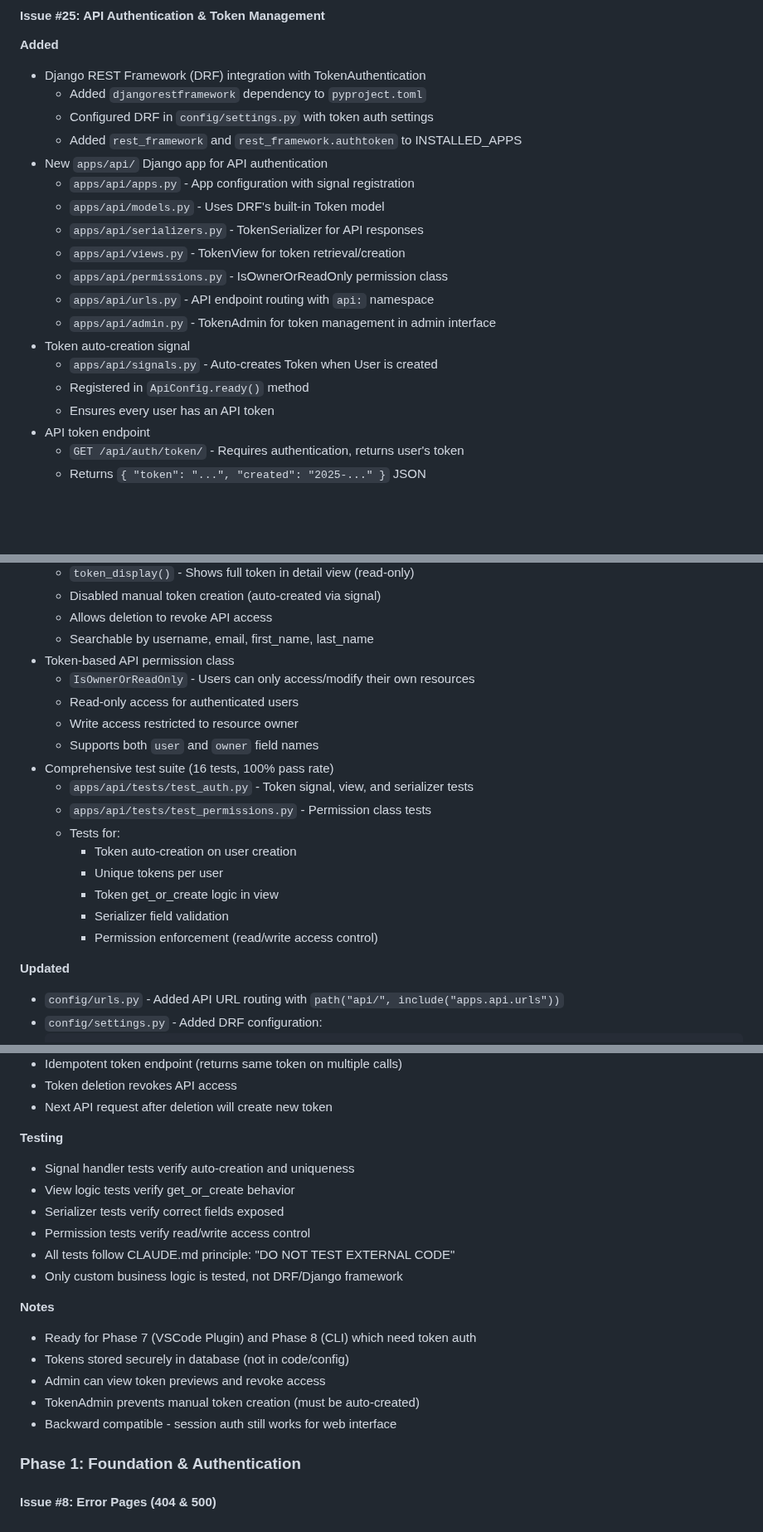
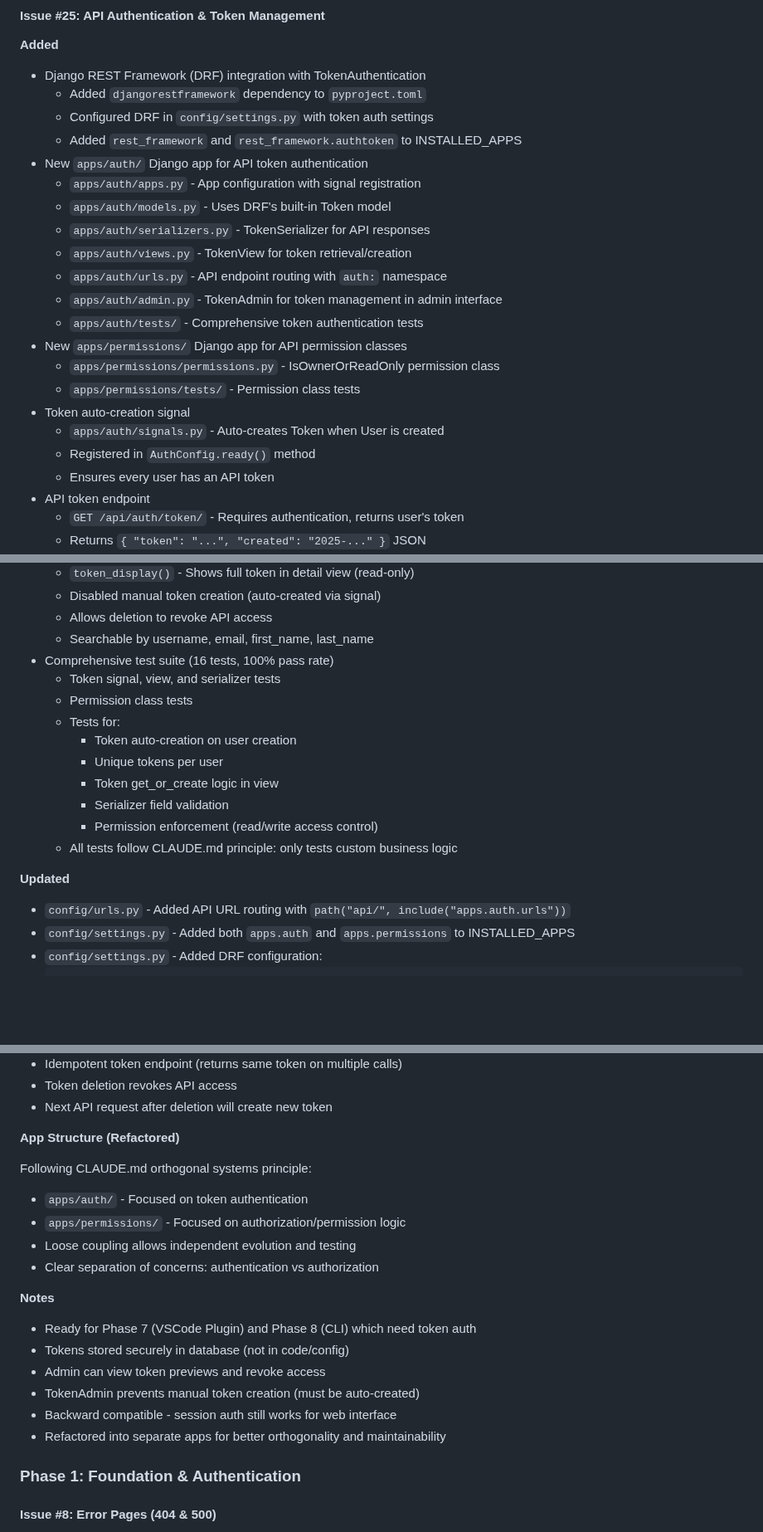
Before and after one commit to prodigisoftwares/aiiabox, a Markdown page: CHANGELOG.md, 3 parts joined by grey strips. Shown at 83% size. Drawn GitHub-style; blank space fills up the shorter version.

Commit message:
Issue #25 - Add docs

````diff
--- a/CHANGELOG.md
+++ b/CHANGELOG.md
@@ -17,17 +17,20 @@ and this project adheres to [Semantic Versioning](https://semver.org/spec/v2.0.0
   - Added `djangorestframework` dependency to `pyproject.toml`
   - Configured DRF in `config/settings.py` with token auth settings
   - Added `rest_framework` and `rest_framework.authtoken` to INSTALLED_APPS
-- New `apps/api/` Django app for API authentication
-  - `apps/api/apps.py` - App configuration with signal registration
-  - `apps/api/models.py` - Uses DRF's built-in Token model
-  - `apps/api/serializers.py` - TokenSerializer for API responses
-  - `apps/api/views.py` - TokenView for token retrieval/creation
-  - `apps/api/permissions.py` - IsOwnerOrReadOnly permission class
-  - `apps/api/urls.py` - API endpoint routing with `api:` namespace
-  - `apps/api/admin.py` - TokenAdmin for token management in admin interface
+- New `apps/auth/` Django app for API token authentication
+  - `apps/auth/apps.py` - App configuration with signal registration
+  - `apps/auth/models.py` - Uses DRF's built-in Token model
+  - `apps/auth/serializers.py` - TokenSerializer for API responses
+  - `apps/auth/views.py` - TokenView for token retrieval/creation
+  - `apps/auth/urls.py` - API endpoint routing with `auth:` namespace
+  - `apps/auth/admin.py` - TokenAdmin for token management in admin interface
+  - `apps/auth/tests/` - Comprehensive token authentication tests
+- New `apps/permissions/` Django app for API permission classes
+  - `apps/permissions/permissions.py` - IsOwnerOrReadOnly permission class
+  - `apps/permissions/tests/` - Permission class tests
 - Token auto-creation signal
-  - `apps/api/signals.py` - Auto-creates Token when User is created
-  - Registered in `ApiConfig.ready()` method
+  - `apps/auth/signals.py` - Auto-creates Token when User is created
+  - Registered in `AuthConfig.ready()` method
   - Ensures every user has an API token
 - API token endpoint
   - `GET /api/auth/token/` - Requires authentication, returns user's token
@@ -41,24 +44,21 @@ and this project adheres to [Semantic Versioning](https://semver.org/spec/v2.0.0
   - Disabled manual token creation (auto-created via signal)
   - Allows deletion to revoke API access
   - Searchable by username, email, first_name, last_name
-- Token-based API permission class
-  - `IsOwnerOrReadOnly` - Users can only access/modify their own resources
-  - Read-only access for authenticated users
-  - Write access restricted to resource owner
-  - Supports both `user` and `owner` field names
 - Comprehensive test suite (16 tests, 100% pass rate)
-  - `apps/api/tests/test_auth.py` - Token signal, view, and serializer tests
-  - `apps/api/tests/test_permissions.py` - Permission class tests
+  - Token signal, view, and serializer tests
+  - Permission class tests
   - Tests for:
     - Token auto-creation on user creation
     - Unique tokens per user
     - Token get_or_create logic in view
     - Serializer field validation
     - Permission enforcement (read/write access control)
+  - All tests follow CLAUDE.md principle: only tests custom business logic
 
 **Updated**
 
-- `config/urls.py` - Added API URL routing with `path("api/", include("apps.api.urls"))`
+- `config/urls.py` - Added API URL routing with `path("api/", include("apps.auth.urls"))`
+- `config/settings.py` - Added both `apps.auth` and `apps.permissions` to INSTALLED_APPS
 - `config/settings.py` - Added DRF configuration:
   ```python
   REST_FRAMEWORK = {
@@ -88,14 +88,14 @@ and this project adheres to [Semantic Versioning](https://semver.org/spec/v2.0.0
 - Token deletion revokes API access
 - Next API request after deletion will create new token
 
-**Testing**
+**App Structure (Refactored)**
 
-- Signal handler tests verify auto-creation and uniqueness
-- View logic tests verify get_or_create behavior
-- Serializer tests verify correct fields exposed
-- Permission tests verify read/write access control
-- All tests follow CLAUDE.md principle: "DO NOT TEST EXTERNAL CODE"
-- Only custom business logic is tested, not DRF/Django framework
+Following CLAUDE.md orthogonal systems principle:
+
+- `apps/auth/` - Focused on token authentication
+- `apps/permissions/` - Focused on authorization/permission logic
+- Loose coupling allows independent evolution and testing
+- Clear separation of concerns: authentication vs authorization
 
 **Notes**
 
@@ -104,6 +104,7 @@ and this project adheres to [Semantic Versioning](https://semver.org/spec/v2.0.0
 - Admin can view token previews and revoke access
 - TokenAdmin prevents manual token creation (must be auto-created)
 - Backward compatible - session auth still works for web interface
+- Refactored into separate apps for better orthogonality and maintainability
 
 ### Phase 1: Foundation & Authentication
 
````
